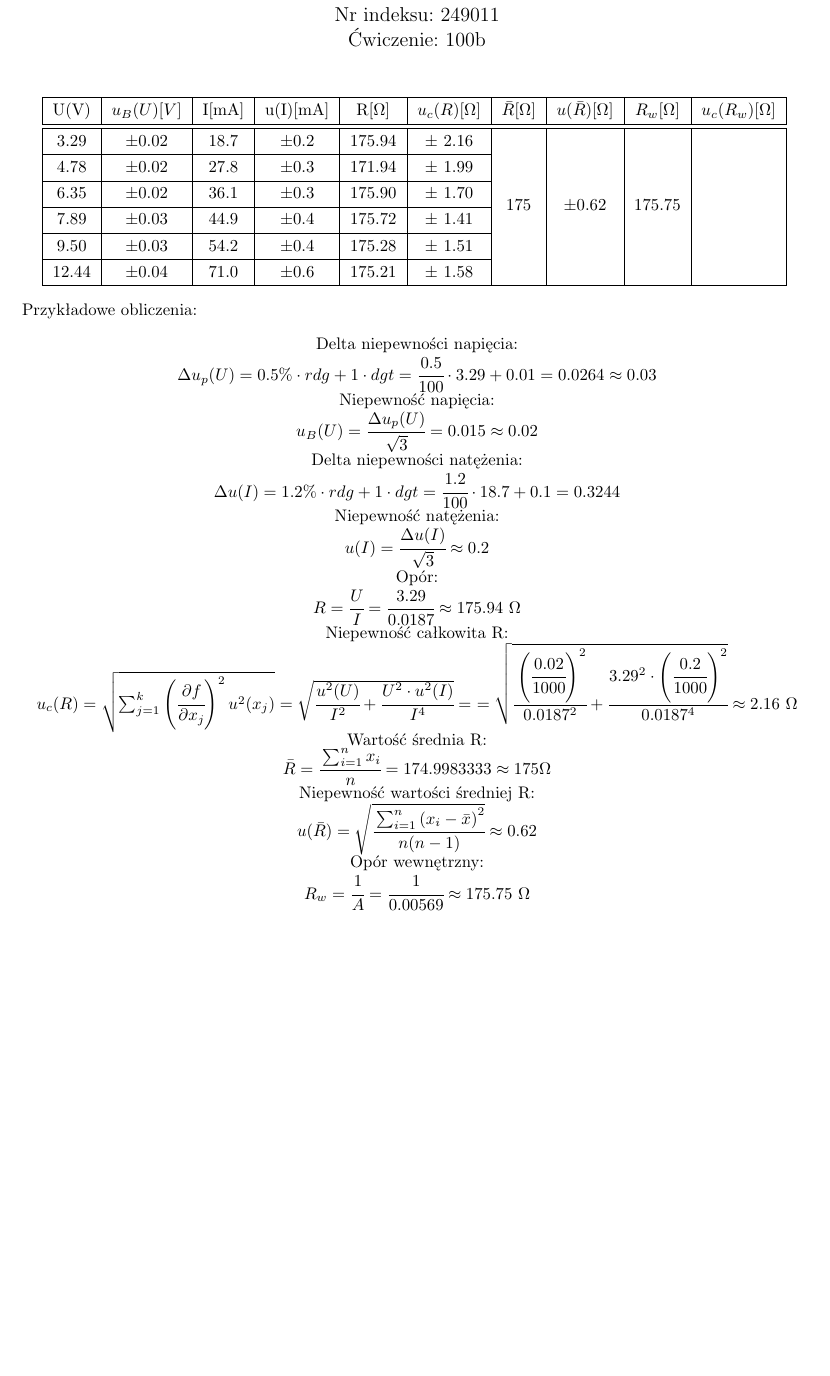
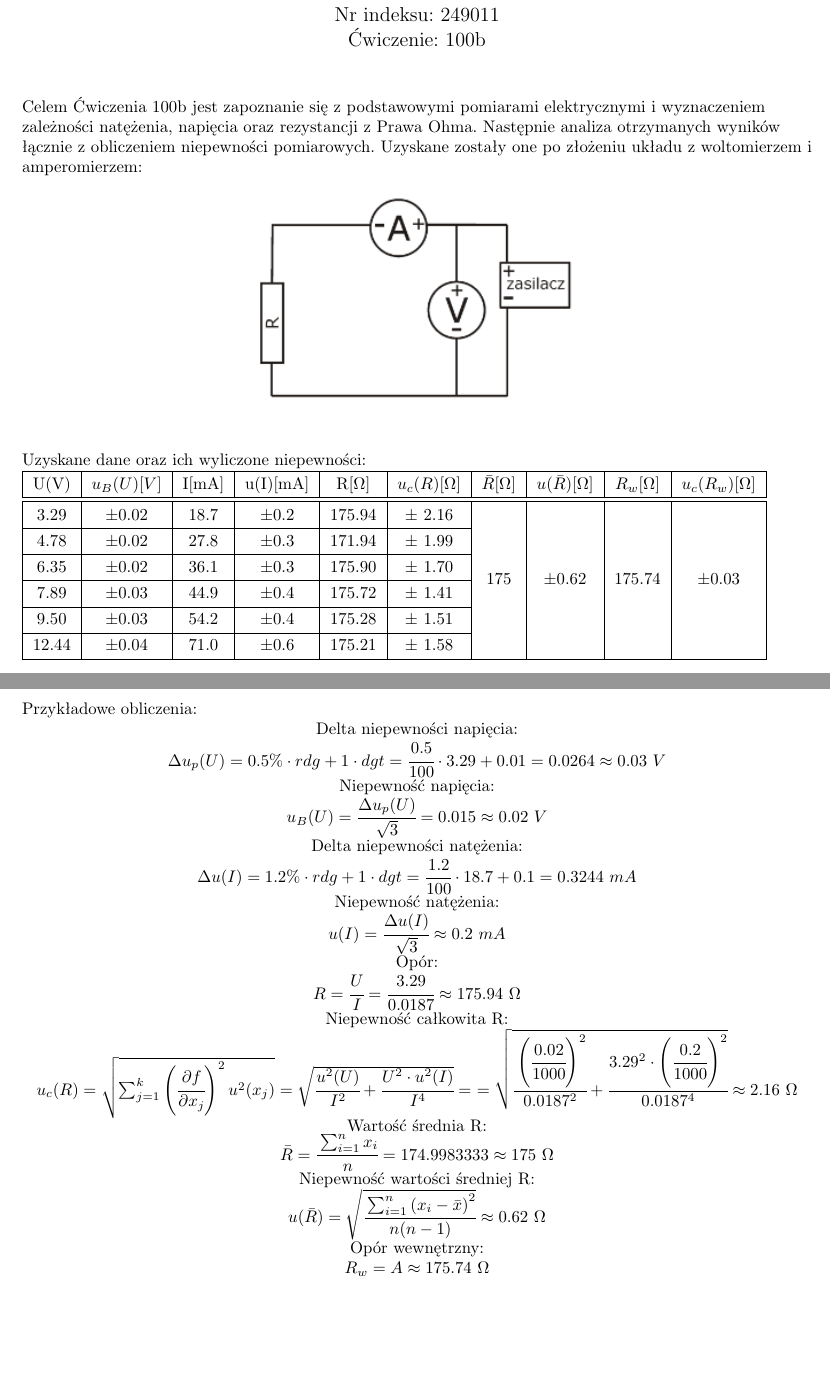
Before and after one commit to John15321/FIZ31, a LaTeX document (Spraw1/sprawko.tex): part of page 1 of 2 before the commit and two parts of pages 1 and 2 of 4 after it, the two joined at a grey line, cut so that both start at the same text, the shorter picture padded with empty space. Compiled offline with pdfLaTeX.

Commit message:
Prawie koniec poprawiania

```diff
--- a/Spraw1/sprawko.tex
+++ b/Spraw1/sprawko.tex
@@ -9,6 +9,7 @@
 \usepackage{multirow}
 \usepackage{tabularx}
 \usepackage{amsmath}
+\usepackage{wrapfig}
 \usepackage{mathtools}
 \usepackage[table]{xcolor}
 \usepackage{multirow}
@@ -22,20 +23,32 @@ Nr indeksu: 249011\\
 \begin{document}
 
 \maketitle
-%Zmienic wykres na lepszy i odwrocic osie I jako x i U jako y
+
 %Napisac wstep teoretyczny
-%Dodac jednostki bledom (chyba?)
-%Obliczyc Blad od Rw
 %
 %---------------------------------------------------------------------
+\begin{flushleft}
+    Celem Ćwiczenia 100b jest zapoznanie się z podstawowymi
+pomiarami elektrycznymi i wyznaczeniem zależności natężenia,
+napięcia oraz rezystancji z Prawa Ohma.
+Następnie analiza otrzymanych wyników łącznie z obliczeniem
+niepewności pomiarowych. Uzyskane zostały one po złożeniu
+układu z woltomierzem i amperomierzem:
+\end{flushleft}
+\begin{center}
+    \includegraphics[width=7cm]{graph1.png}
+\end{center}
 
-\begin{center}
+
+
+\begin{table}[h]
+    Uzyskane dane oraz ich wyliczone niepewności:\\
     \renewcommand{\arraystretch}{1.3}
 \begin{tabular}{ |c|c|c|c|c|c|c|c|c|c| }
     \hline
     U(V)&$u_B (U)[V]$&I[mA]&u(I)[mA]&R[$\Omega$]&$u_c(R)[\Omega]$&$\bar{R}[\Omega]$&$u(\bar{R})[\Omega]$&$R_w[\Omega]$&$u_c(R_w)[\Omega]$ \\
     \hline \hline
-    3.29&$\pm$0.02&18.7&$\pm$0.2&175.94&$\pm$ 2.16& \multirow{6}{*}{175}&\multirow{6}{*}{$\pm$0.62}&\multirow{6}{*}{175.75}&\\
+    3.29&$\pm$0.02&18.7&$\pm$0.2&175.94&$\pm$ 2.16& \multirow{6}{*}{175}&\multirow{6}{*}{$\pm$0.62}&\multirow{6}{*}{175.74}&\multirow{6}{*}{$\pm$0.03}\\
     \cline{1-6}
 
     4.78&$\pm$0.02&27.8&$\pm$0.3&171.94&$\pm$ 1.99&&&&\\
@@ -54,18 +67,21 @@ Nr indeksu: 249011\\
     \hline
 \end{tabular}
 \label{tabular: t}
-\end{center}
+\end{table}
 %---------------------------------------------------------------------
-Przykładowe obliczenia:
+\newpage
 \begin{center}
+    \begin{flushleft}
+        Przykładowe obliczenia:\\
+        \end{flushleft}
     Delta niepewności napięcia:\\*
-    $\Delta u_p (U)  = 0.5\% \cdot rdg+1 \cdot dgt=\cfrac{0.5}{100} \cdot 3.29 + 0.01=0.0264\approx0.03$\\*
+    $\Delta u_p (U)  = 0.5\% \cdot rdg+1 \cdot dgt=\cfrac{0.5}{100} \cdot 3.29 + 0.01=0.0264\approx0.03 \ V$\\*
     Niepewność napięcia:\\*
-    $u_B (U)=\cfrac{\Delta u_p(U)}{\sqrt{3}}=0.015\approx0.02$\\*
+    $u_B (U)=\cfrac{\Delta u_p(U)}{\sqrt{3}}=0.015\approx0.02 \ V$\\*
     Delta niepewności natężenia:\\*
-    $\Delta u(I) = 1.2\% \cdot rdg+1 \cdot dgt = \cfrac{1.2}{100} \cdot 18.7 +0.1 =0.3244$\\*
+    $\Delta u(I) = 1.2\% \cdot rdg+1 \cdot dgt = \cfrac{1.2}{100} \cdot 18.7 +0.1 =0.3244 \ mA$\\*
     Niepewność natężenia:\\*
-    $u(I)= \cfrac{\Delta u(I)}{\sqrt{3}} \approx 0.2$\\*
+    $u(I)= \cfrac{\Delta u(I)}{\sqrt{3}} \approx 0.2 \ mA$\\*
     Opór:\\*
     $R=\cfrac{U}{I} = \cfrac{3.29}{0.0187} \approx 175.94 \ \Omega$\\*
     %%%%%%%%%%%%%%%
@@ -75,11 +91,11 @@ Przykładowe obliczenia:
     $= \sqrt{\cfrac{\left(\cfrac{0.02}{1000}\right)^2}{0.0187^2} + \cfrac{3.29^2 \cdot \left(\cfrac{0.2}{1000}\right)^2}{0.0187^4}}\approx 2.16 \ \Omega$\\*
     %%%%%%%%%%%%%%%
     Wartość średnia R:\\*
-    $\bar{R} = \cfrac{\sum_{i=1}^{n}x_i}{n}=174.9983333 \approx 175\Omega$\\*
+    $\bar{R} = \cfrac{\sum_{i=1}^{n}x_i}{n}=174.9983333 \approx 175 \ \Omega$\\*
     Niepewność wartości średniej R:\\*
-    $u(\bar{R}) = \sqrt{\cfrac{\sum_{i=1}^{n} \left(x_i - \bar{x} \right)^2}{n(n-1)}}\approx 0.62$\\*
+    $u(\bar{R}) = \sqrt{\cfrac{\sum_{i=1}^{n} \left(x_i - \bar{x} \right)^2}{n(n-1)}}\approx 0.62 \ \Omega$\\*
     Opór wewnętrzny:\\*
-    $R_w =\cfrac{1}{A}=\cfrac{1}{0.00569} \approx 175.75 \ \Omega$\\*
+    $R_w =A\approx 175.74 \ \Omega$\\*
 
 \end{center}
 \newpage
```
Also changed, not shown: Spraw1/new_graph.png (added), Spraw1/sprawko.pdf, Spraw1/sprawko.tex (8 more changed lines), 1 other file.
